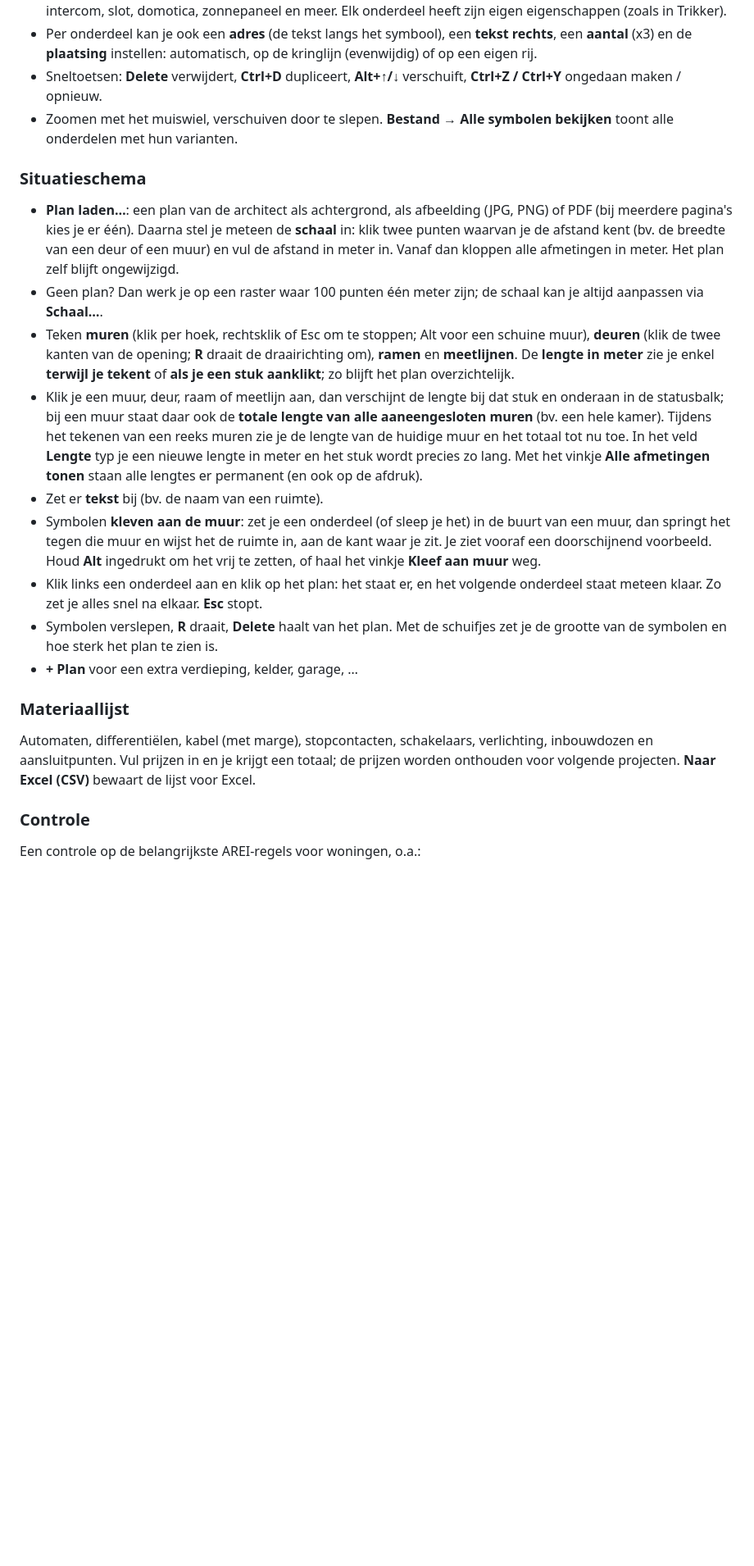
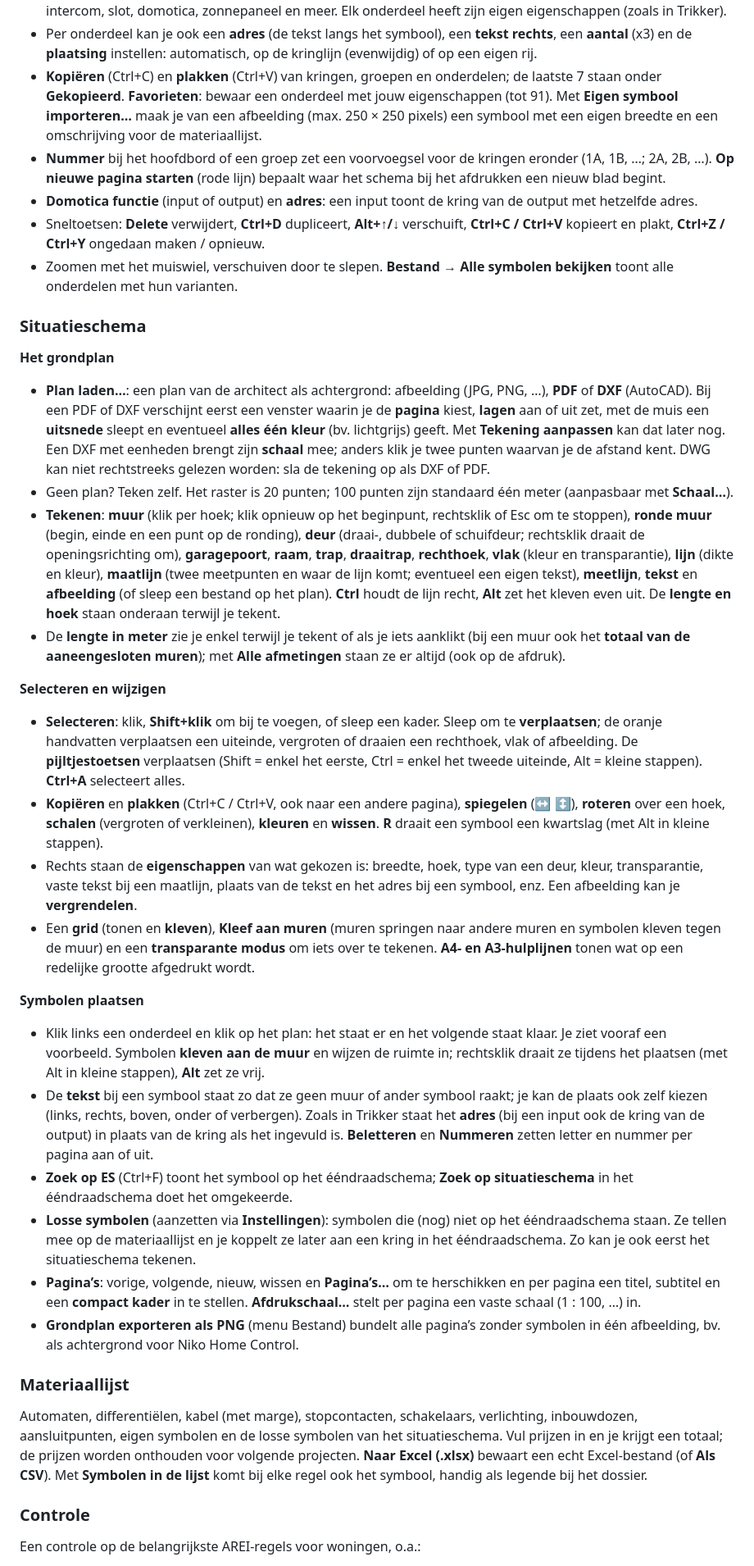
Before and after one commit to Bogdan-mg/elektro-schema, a Markdown page: README.md, the part around one of its changes. Shown at 82% size. Rendered like a GitHub page; blank space fills up the shorter version.

Commit message:
README bijgewerkt met alle nieuwe functies
Co-Authored-By: Claude Sonnet 5.5 <noreply@anthropic.com>
Claude-Session: https://claude.ai/code/session_01G9ypacjEgL8utAkAEyQCju

```diff
--- a/README.md
+++ b/README.md
@@ -37,34 +37,65 @@ Het installatiebestand wordt automatisch gemaakt bij elke wijziging op `main` (z
   domotica, zonnepaneel en meer. Elk onderdeel heeft zijn eigen eigenschappen (zoals in Trikker).
 - Per onderdeel kan je ook een **adres** (de tekst langs het symbool), een **tekst rechts**, een **aantal** (x3) en de
   **plaatsing** instellen: automatisch, op de kringlijn (evenwijdig) of op een eigen rij.
-- Sneltoetsen: **Delete** verwijdert, **Ctrl+D** dupliceert, **Alt+↑/↓** verschuift, **Ctrl+Z / Ctrl+Y** ongedaan maken / opnieuw.
+- **Kopiëren** (Ctrl+C) en **plakken** (Ctrl+V) van kringen, groepen en onderdelen; de laatste 7 staan onder **Gekopieerd**.
+  **Favorieten**: bewaar een onderdeel met jouw eigenschappen (tot 91). Met **Eigen symbool importeren…** maak je van een afbeelding
+  (max. 250 × 250 pixels) een symbool met een eigen breedte en een omschrijving voor de materiaallijst.
+- **Nummer** bij het hoofdbord of een groep zet een voorvoegsel voor de kringen eronder (1A, 1B, …; 2A, 2B, …).
+  **Op nieuwe pagina starten** (rode lijn) bepaalt waar het schema bij het afdrukken een nieuw blad begint.
+- **Domotica functie** (input of output) en **adres**: een input toont de kring van de output met hetzelfde adres.
+- Sneltoetsen: **Delete** verwijdert, **Ctrl+D** dupliceert, **Alt+↑/↓** verschuift, **Ctrl+C / Ctrl+V** kopieert en plakt, **Ctrl+Z / Ctrl+Y** ongedaan maken / opnieuw.
 - Zoomen met het muiswiel, verschuiven door te slepen. **Bestand → Alle symbolen bekijken** toont alle onderdelen met hun varianten.
 
 ### Situatieschema
 
-- **Plan laden…**: een plan van de architect als achtergrond, als afbeelding (JPG, PNG) of PDF (bij meerdere pagina's kies je er één).
-  Daarna stel je meteen de **schaal** in: klik twee punten waarvan je de afstand kent (bv. de breedte van een deur of een muur) en
-  vul de afstand in meter in. Vanaf dan kloppen alle afmetingen in meter. Het plan zelf blijft ongewijzigd.
-- Geen plan? Dan werk je op een raster waar 100 punten één meter zijn; de schaal kan je altijd aanpassen via **Schaal…**.
-- Teken **muren** (klik per hoek, rechtsklik of Esc om te stoppen; Alt voor een schuine muur), **deuren** (klik de twee kanten van de
-  opening; **R** draait de draairichting om), **ramen** en **meetlijnen**. De **lengte in meter** zie je enkel **terwijl je tekent** of **als je een stuk aanklikt**; zo blijft het plan overzichtelijk.
-- Klik je een muur, deur, raam of meetlijn aan, dan verschijnt de lengte bij dat stuk en onderaan in de statusbalk; bij een muur staat daar ook
-  de **totale lengte van alle aaneengesloten muren** (bv. een hele kamer). Tijdens het tekenen van een reeks muren zie je de lengte van de
-  huidige muur en het totaal tot nu toe. In het veld **Lengte** typ je een nieuwe lengte in meter en het stuk wordt precies zo lang.
-  Met het vinkje **Alle afmetingen tonen** staan alle lengtes er permanent (en ook op de afdruk).
-- Zet er **tekst** bij (bv. de naam van een ruimte).
-- Symbolen **kleven aan de muur**: zet je een onderdeel (of sleep je het) in de buurt van een muur, dan springt het tegen die muur en wijst het de ruimte in, aan de kant waar je zit. Je ziet vooraf een doorschijnend voorbeeld. Houd **Alt** ingedrukt om het vrij te zetten, of haal het vinkje **Kleef aan muur** weg.
-- Klik links een onderdeel aan en klik op het plan: het staat er, en het volgende onderdeel staat meteen klaar.
-  Zo zet je alles snel na elkaar. **Esc** stopt.
-- Symbolen verslepen, **R** draait, **Delete** haalt van het plan. Met de schuifjes zet je de grootte van de symbolen
-  en hoe sterk het plan te zien is.
-- **+ Plan** voor een extra verdieping, kelder, garage, …
+**Het grondplan**
+
+- **Plan laden…**: een plan van de architect als achtergrond: afbeelding (JPG, PNG, …), **PDF** of **DXF** (AutoCAD).
+  Bij een PDF of DXF verschijnt eerst een venster waarin je de **pagina** kiest, **lagen** aan of uit zet, met de muis een
+  **uitsnede** sleept en eventueel **alles één kleur** (bv. lichtgrijs) geeft. Met **Tekening aanpassen** kan dat later nog.
+  Een DXF met eenheden brengt zijn **schaal** mee; anders klik je twee punten waarvan je de afstand kent. DWG kan niet rechtstreeks
+  gelezen worden: sla de tekening op als DXF of PDF.
+- Geen plan? Teken zelf. Het raster is 20 punten; 100 punten zijn standaard één meter (aanpasbaar met **Schaal…**).
+- **Tekenen**: **muur** (klik per hoek; klik opnieuw op het beginpunt, rechtsklik of Esc om te stoppen), **ronde muur** (begin, einde en
+  een punt op de ronding), **deur** (draai-, dubbele of schuifdeur; rechtsklik draait de openingsrichting om), **garagepoort**, **raam**,
+  **trap**, **draaitrap**, **rechthoek**, **vlak** (kleur en transparantie), **lijn** (dikte en kleur), **maatlijn** (twee meetpunten en
+  waar de lijn komt; eventueel een eigen tekst), **meetlijn**, **tekst** en **afbeelding** (of sleep een bestand op het plan).
+  **Ctrl** houdt de lijn recht, **Alt** zet het kleven even uit. De **lengte en hoek** staan onderaan terwijl je tekent.
+- De **lengte in meter** zie je enkel terwijl je tekent of als je iets aanklikt (bij een muur ook het **totaal van de aaneengesloten
+  muren**); met **Alle afmetingen** staan ze er altijd (ook op de afdruk).
+
+**Selecteren en wijzigen**
+
+- **Selecteren**: klik, **Shift+klik** om bij te voegen, of sleep een kader. Sleep om te **verplaatsen**; de oranje handvatten verplaatsen
+  een uiteinde, vergroten of draaien een rechthoek, vlak of afbeelding. De **pijltjestoetsen** verplaatsen (Shift = enkel het eerste,
+  Ctrl = enkel het tweede uiteinde, Alt = kleine stappen). **Ctrl+A** selecteert alles.
+- **Kopiëren** en **plakken** (Ctrl+C / Ctrl+V, ook naar een andere pagina), **spiegelen** (↔ ↕), **roteren** over een hoek,
+  **schalen** (vergroten of verkleinen), **kleuren** en **wissen**. **R** draait een symbool een kwartslag (met Alt in kleine stappen).
+- Rechts staan de **eigenschappen** van wat gekozen is: breedte, hoek, type van een deur, kleur, transparantie, vaste tekst bij een
+  maatlijn, plaats van de tekst en het adres bij een symbool, enz. Een afbeelding kan je **vergrendelen**.
+- Een **grid** (tonen en **kleven**), **Kleef aan muren** (muren springen naar andere muren en symbolen kleven tegen de muur) en een
+  **transparante modus** om iets over te tekenen. **A4- en A3-hulplijnen** tonen wat op een redelijke grootte afgedrukt wordt.
+
+**Symbolen plaatsen**
+
+- Klik links een onderdeel en klik op het plan: het staat er en het volgende staat klaar. Je ziet vooraf een voorbeeld. Symbolen
+  **kleven aan de muur** en wijzen de ruimte in; rechtsklik draait ze tijdens het plaatsen (met Alt in kleine stappen), **Alt** zet ze vrij.
+- De **tekst** bij een symbool staat zo dat ze geen muur of ander symbool raakt; je kan de plaats ook zelf kiezen (links, rechts, boven,
+  onder of verbergen). Zoals in Trikker staat het **adres** (bij een input ook de kring van de output) in plaats van de kring als het ingevuld is.
+  **Beletteren** en **Nummeren** zetten letter en nummer per pagina aan of uit.
+- **Zoek op ES** (Ctrl+F) toont het symbool op het ééndraadschema; **Zoek op situatieschema** in het ééndraadschema doet het omgekeerde.
+- **Losse symbolen** (aanzetten via **Instellingen**): symbolen die (nog) niet op het ééndraadschema staan. Ze tellen mee op de
+  materiaallijst en je koppelt ze later aan een kring in het ééndraadschema. Zo kan je ook eerst het situatieschema tekenen.
+- **Pagina’s**: vorige, volgende, nieuw, wissen en **Pagina’s…** om te herschikken en per pagina een titel, subtitel en een
+  **compact kader** in te stellen. **Afdrukschaal…** stelt per pagina een vaste schaal (1 : 100, …) in.
+- **Grondplan exporteren als PNG** (menu Bestand) bundelt alle pagina’s zonder symbolen in één afbeelding, bv. als achtergrond voor Niko Home Control.
 
 ### Materiaallijst
 
-Automaten, differentiëlen, kabel (met marge), stopcontacten, schakelaars, verlichting, inbouwdozen en aansluitpunten.
-Vul prijzen in en je krijgt een totaal; de prijzen worden onthouden voor volgende projecten.
-**Naar Excel (CSV)** bewaart de lijst voor Excel.
+Automaten, differentiëlen, kabel (met marge), stopcontacten, schakelaars, verlichting, inbouwdozen, aansluitpunten, eigen
+symbolen en de losse symbolen van het situatieschema. Vul prijzen in en je krijgt een totaal; de prijzen worden onthouden voor
+volgende projecten. **Naar Excel (.xlsx)** bewaart een echt Excel-bestand (of **Als CSV**). Met **Symbolen in de lijst** komt bij elke
+regel ook het symbool, handig als legende bij het dossier.
 
 ### Controle
 
```
Also changed, not shown: other parts of README.md (+24 -7 lines).
